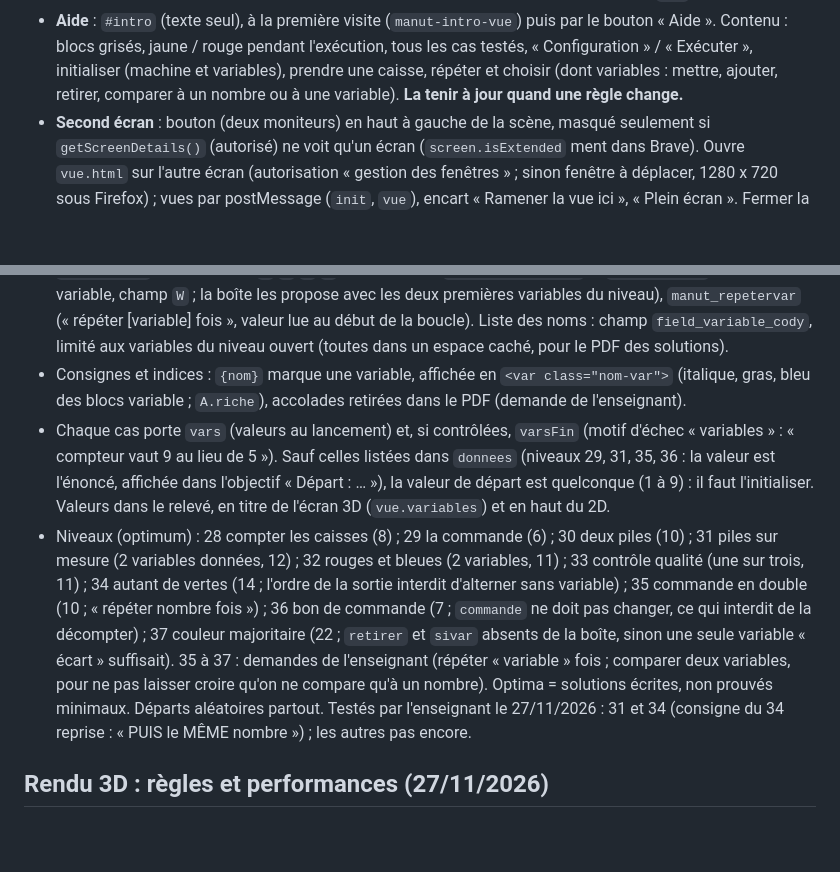
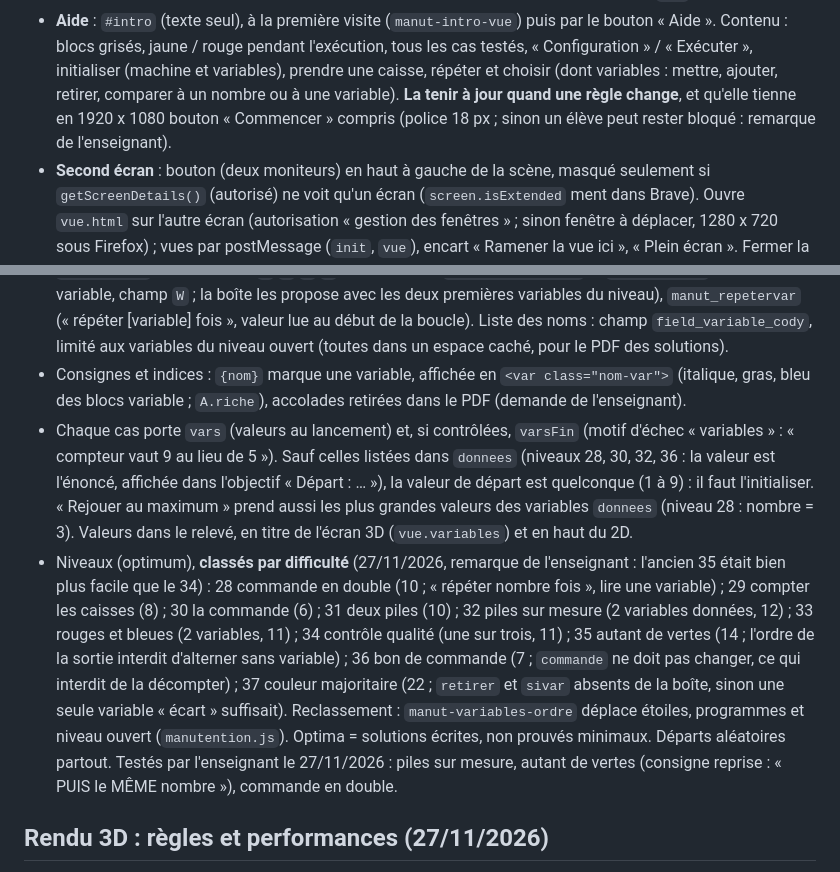
Before and after one commit to pinkfloydFR/cody, a Markdown page: CLAUDE.md, 2 parts joined by grey strips. Drawn GitHub-style; blank space fills up the shorter version.

```diff
--- a/CLAUDE.md
+++ b/CLAUDE.md
@@ -130,7 +130,8 @@ avec **géoblocage et CrowdSec, rien d'autre** (demande de l'enseignant ; modèl
   « Aide ». Contenu : blocs grisés, jaune / rouge pendant l'exécution, tous les cas testés,
   « Configuration » / « Exécuter », initialiser (machine et variables), prendre une caisse, répéter et
   choisir (dont variables : mettre, ajouter, retirer, comparer à un nombre ou à une variable).
-  **La tenir à jour quand une règle change.**
+  **La tenir à jour quand une règle change**, et qu'elle tienne en 1920 x 1080 bouton « Commencer »
+  compris (police 18 px ; sinon un élève peut rester bloqué : remarque de l'enseignant).
 - **Second écran** : bouton (deux moniteurs) en haut à gauche de la scène, masqué seulement si
   `getScreenDetails()` (autorisé) ne voit qu'un écran (`screen.isExtended` ment dans Brave). Ouvre
   `vue.html` sur l'autre écran (autorisation « gestion des fenêtres » ; sinon fenêtre à déplacer,
@@ -189,19 +190,21 @@ avec **géoblocage et CrowdSec, rien d'autre** (demande de l'enseignant ; modèl
 - Consignes et indices : `{nom}` marque une variable, affichée en `<var class="nom-var">` (italique, gras,
   bleu des blocs variable ; `A.riche`), accolades retirées dans le PDF (demande de l'enseignant).
 - Chaque cas porte `vars` (valeurs au lancement) et, si contrôlées, `varsFin` (motif d'échec
-  « variables » : « compteur vaut 9 au lieu de 5 »). Sauf celles listées dans `donnees` (niveaux 29, 31,
-  35, 36 : la valeur est l'énoncé, affichée dans l'objectif « Départ : … »), la valeur de départ est quelconque (1 à 9) :
-  il faut l'initialiser. Valeurs dans le relevé, en titre de l'écran 3D (`vue.variables`) et en haut du 2D.
-- Niveaux (optimum) : 28 compter les caisses (8) ; 29 la commande (6) ; 30 deux piles (10) ; 31 piles
-  sur mesure (2 variables données, 12) ; 32 rouges et bleues (2 variables, 11) ; 33 contrôle qualité
-  (une sur trois, 11) ; 34 autant de vertes (14 ; l'ordre de la sortie interdit d'alterner sans
-  variable) ; 35 commande en double (10 ; « répéter nombre fois ») ; 36 bon de commande (7 ;
-  `commande` ne doit pas changer, ce qui interdit de la décompter) ; 37 couleur majoritaire (22 ;
+  « variables » : « compteur vaut 9 au lieu de 5 »). Sauf celles listées dans `donnees` (niveaux 28, 30,
+  32, 36 : la valeur est l'énoncé, affichée dans l'objectif « Départ : … »), la valeur de départ est quelconque (1 à 9) :
+  il faut l'initialiser. « Rejouer au maximum » prend aussi les plus grandes valeurs des variables
+  `donnees` (niveau 28 : nombre = 3). Valeurs dans le relevé, en titre de l'écran 3D (`vue.variables`) et en haut du 2D.
+- Niveaux (optimum), **classés par difficulté** (27/11/2026, remarque de l'enseignant : l'ancien 35 était
+  bien plus facile que le 34) : 28 commande en double (10 ; « répéter nombre fois », lire une variable) ;
+  29 compter les caisses (8) ; 30 la commande (6) ; 31 deux piles (10) ; 32 piles sur mesure (2 variables
+  données, 12) ; 33 rouges et bleues (2 variables, 11) ; 34 contrôle qualité (une sur trois, 11) ;
+  35 autant de vertes (14 ; l'ordre de la sortie interdit d'alterner sans variable) ; 36 bon de commande
+  (7 ; `commande` ne doit pas changer, ce qui interdit de la décompter) ; 37 couleur majoritaire (22 ;
   `retirer` et `sivar` absents de la boîte, sinon une seule variable « écart » suffisait).
-  35 à 37 : demandes de l'enseignant (répéter « variable » fois ; comparer deux variables, pour ne pas
-  laisser croire qu'on ne compare qu'à un nombre). Optima = solutions écrites, non prouvés minimaux.
-  Départs aléatoires partout. Testés par l'enseignant le 27/11/2026 : 31 et 34 (consigne du 34 reprise :
-  « PUIS le MÊME nombre ») ; les autres pas encore.
+  Reclassement : `manut-variables-ordre` déplace étoiles, programmes et niveau ouvert (`manutention.js`).
+  Optima = solutions écrites, non prouvés minimaux. Départs aléatoires partout. Testés par l'enseignant
+  le 27/11/2026 : piles sur mesure, autant de vertes (consigne reprise : « PUIS le MÊME nombre »),
+  commande en double.
 
 ## Rendu 3D : règles et performances (27/11/2026)
 
```
Also changed, not shown: README.md (+2 -2 lines), docs/captures/LISEZMOI.md (+1 -1 lines), docs/captures/variables.png, 4 other files.
